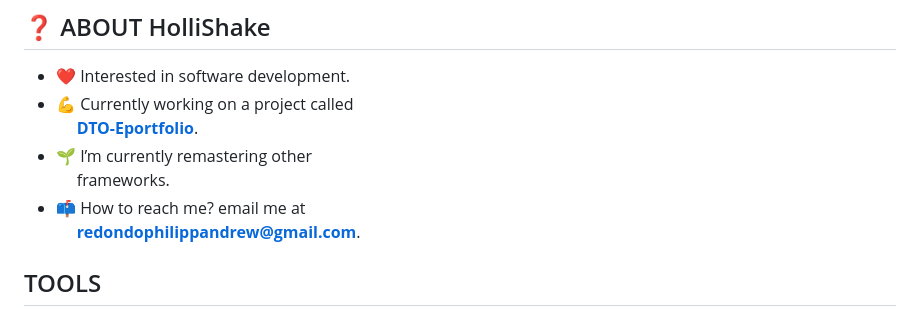
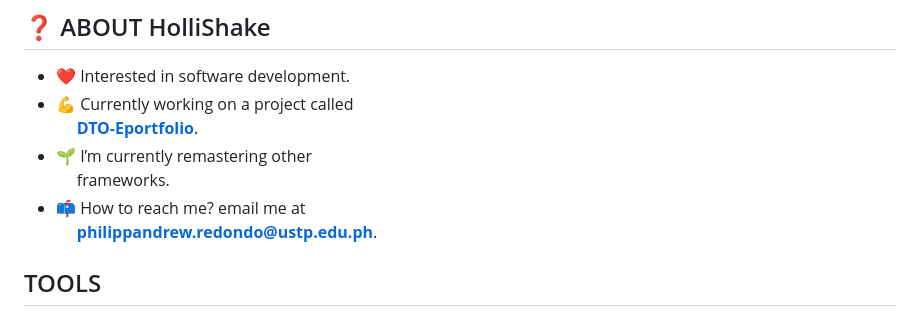
Before and after one commit to HolliShake/HolliShake, a Markdown page: README.md, the part around the change. Drawn GitHub-style.

```diff
--- a/README.md
+++ b/README.md
@@ -9,7 +9,7 @@
 - 🌱 I’m currently remastering other
     <br>&nbsp;&nbsp;&nbsp;&nbsp;&nbsp;frameworks.
 - 📫 How to reach me? email me at
-    <br>&nbsp;&nbsp;&nbsp;&nbsp;&nbsp;**redondophilippandrew@gmail.com**.
+    <br>&nbsp;&nbsp;&nbsp;&nbsp;&nbsp;**philippandrew.redondo@ustp.edu.ph**.
 
 ## TOOLS
 <h3 align="left">Languages and Tools:</h3>
```
